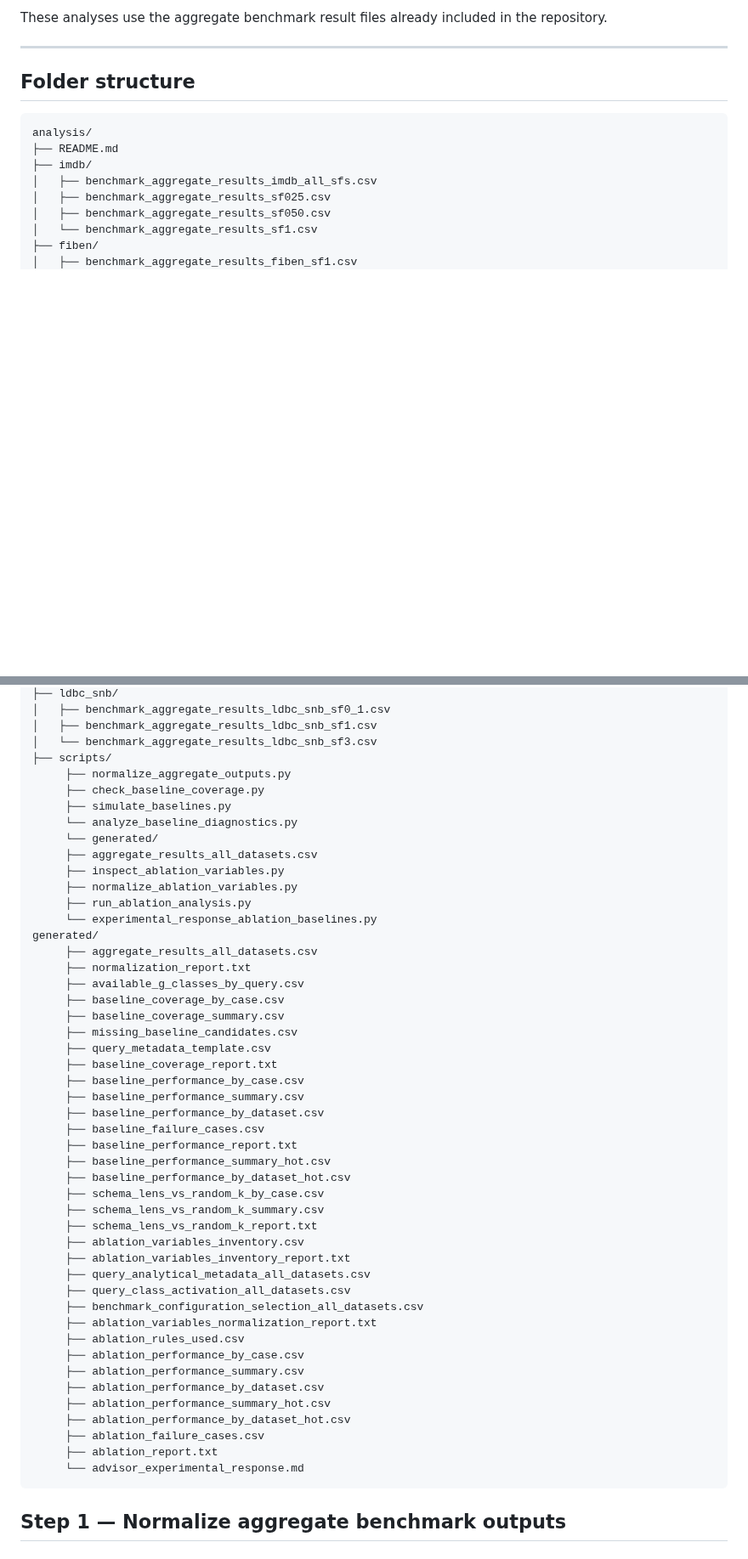
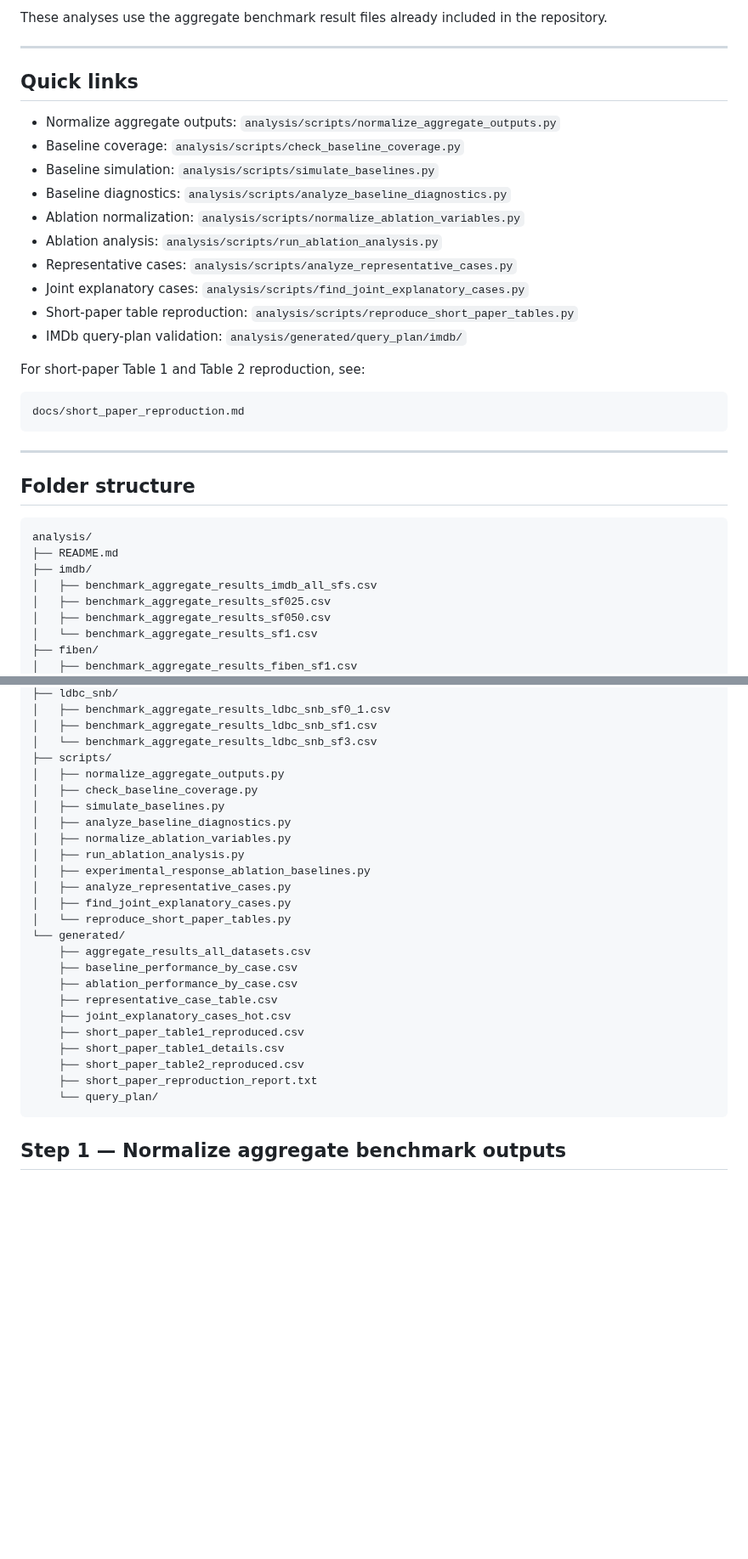
Before and after one commit to profhudsonafonso/schemalens_reprodutibilty, a Markdown page: analysis/README.md, 2 parts joined by grey strips. Shown at 85% size. Drawn GitHub-style; blank space fills up the shorter version.

Commit message:
Improve analysis README navigation

````diff
--- a/analysis/README.md
+++ b/analysis/README.md
@@ -16,6 +16,26 @@ The analyses in this folder support:
 These analyses use the aggregate benchmark result files already included in the repository.
 
 ---
+
+## Quick links
+
+- Normalize aggregate outputs: `analysis/scripts/normalize_aggregate_outputs.py`
+- Baseline coverage: `analysis/scripts/check_baseline_coverage.py`
+- Baseline simulation: `analysis/scripts/simulate_baselines.py`
+- Baseline diagnostics: `analysis/scripts/analyze_baseline_diagnostics.py`
+- Ablation normalization: `analysis/scripts/normalize_ablation_variables.py`
+- Ablation analysis: `analysis/scripts/run_ablation_analysis.py`
+- Representative cases: `analysis/scripts/analyze_representative_cases.py`
+- Joint explanatory cases: `analysis/scripts/find_joint_explanatory_cases.py`
+- Short-paper table reproduction: `analysis/scripts/reproduce_short_paper_tables.py`
+- IMDb query-plan validation: `analysis/generated/query_plan/imdb/`
+
+For short-paper Table 1 and Table 2 reproduction, see:
+
+    docs/short_paper_reproduction.md
+
+---
+
 
 ## Folder structure
 
@@ -37,50 +57,27 @@ analysis/
 │   ├── benchmark_aggregate_results_ldbc_snb_sf1.csv
 │   └── benchmark_aggregate_results_ldbc_snb_sf3.csv
 ├── scripts/
-     ├── normalize_aggregate_outputs.py
-     ├── check_baseline_coverage.py
-     ├── simulate_baselines.py
-     └── analyze_baseline_diagnostics.py
-     └── generated/
-     ├── aggregate_results_all_datasets.csv
-     ├── inspect_ablation_variables.py
-     ├── normalize_ablation_variables.py
-     ├── run_ablation_analysis.py
-     └── experimental_response_ablation_baselines.py
-generated/
-     ├── aggregate_results_all_datasets.csv
-     ├── normalization_report.txt
-     ├── available_g_classes_by_query.csv
-     ├── baseline_coverage_by_case.csv
-     ├── baseline_coverage_summary.csv
-     ├── missing_baseline_candidates.csv
-     ├── query_metadata_template.csv
-     ├── baseline_coverage_report.txt
-     ├── baseline_performance_by_case.csv
-     ├── baseline_performance_summary.csv
-     ├── baseline_performance_by_dataset.csv
-     ├── baseline_failure_cases.csv
-     ├── baseline_performance_report.txt
-     ├── baseline_performance_summary_hot.csv
-     ├── baseline_performance_by_dataset_hot.csv
-     ├── schema_lens_vs_random_k_by_case.csv
-     ├── schema_lens_vs_random_k_summary.csv
-     ├── schema_lens_vs_random_k_report.txt
-     ├── ablation_variables_inventory.csv
-     ├── ablation_variables_inventory_report.txt
-     ├── query_analytical_metadata_all_datasets.csv
-     ├── query_class_activation_all_datasets.csv
-     ├── benchmark_configuration_selection_all_datasets.csv
-     ├── ablation_variables_normalization_report.txt
-     ├── ablation_rules_used.csv
-     ├── ablation_performance_by_case.csv
-     ├── ablation_performance_summary.csv
-     ├── ablation_performance_by_dataset.csv
-     ├── ablation_performance_summary_hot.csv
-     ├── ablation_performance_by_dataset_hot.csv
-     ├── ablation_failure_cases.csv
-     ├── ablation_report.txt
-     └── advisor_experimental_response.md
+│   ├── normalize_aggregate_outputs.py
+│   ├── check_baseline_coverage.py
+│   ├── simulate_baselines.py
+│   ├── analyze_baseline_diagnostics.py
+│   ├── normalize_ablation_variables.py
+│   ├── run_ablation_analysis.py
+│   ├── experimental_response_ablation_baselines.py
+│   ├── analyze_representative_cases.py
+│   ├── find_joint_explanatory_cases.py
+│   └── reproduce_short_paper_tables.py
+└── generated/
+    ├── aggregate_results_all_datasets.csv
+    ├── baseline_performance_by_case.csv
+    ├── ablation_performance_by_case.csv
+    ├── representative_case_table.csv
+    ├── joint_explanatory_cases_hot.csv
+    ├── short_paper_table1_reproduced.csv
+    ├── short_paper_table1_details.csv
+    ├── short_paper_table2_reproduced.csv
+    ├── short_paper_reproduction_report.txt
+    └── query_plan/
 ```
 
 ## Step 1 — Normalize aggregate benchmark outputs
````
